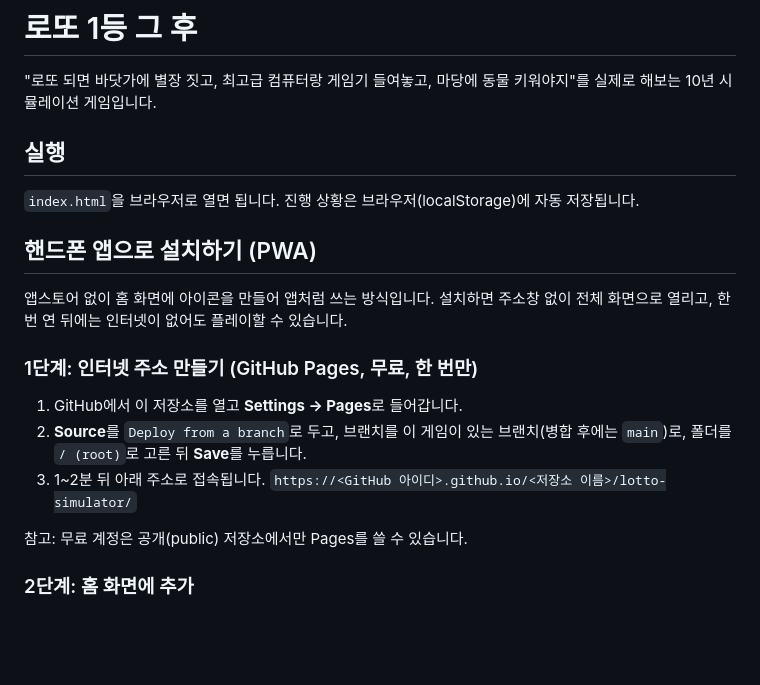
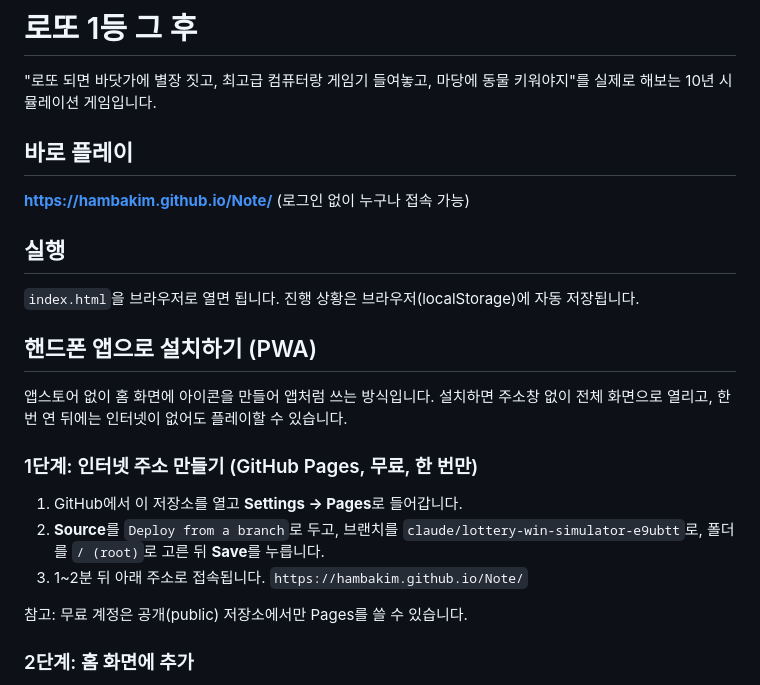
Before and after one commit to hambakim/Note, a Markdown page: lotto-simulator/README.md, the part around the change. Drawn GitHub-style; blank space fills up the shorter version.

Commit message:
README에 공개 플레이 링크 추가
Co-Authored-By: Claude Opus 5.5 <noreply@anthropic.com>
Claude-Session: https://claude.ai/code/session_01BjEdLk67z7aipUEeA6P24M

```diff
--- a/lotto-simulator/README.md
+++ b/lotto-simulator/README.md
@@ -1,6 +1,10 @@
 # 로또 1등 그 후
 
 "로또 되면 바닷가에 별장 짓고, 최고급 컴퓨터랑 게임기 들여놓고, 마당에 동물 키워야지"를 실제로 해보는 10년 시뮬레이션 게임입니다.
+
+## 바로 플레이
+
+**https://hambakim.github.io/Note/** (로그인 없이 누구나 접속 가능)
 
 ## 실행
 
@@ -13,9 +17,9 @@
 ### 1단계: 인터넷 주소 만들기 (GitHub Pages, 무료, 한 번만)
 
 1. GitHub에서 이 저장소를 열고 **Settings → Pages**로 들어갑니다.
-2. **Source**를 `Deploy from a branch`로 두고, 브랜치를 이 게임이 있는 브랜치(병합 후에는 `main`)로, 폴더를 `/ (root)`로 고른 뒤 **Save**를 누릅니다.
+2. **Source**를 `Deploy from a branch`로 두고, 브랜치를 `claude/lottery-win-simulator-e9ubtt`로, 폴더를 `/ (root)`로 고른 뒤 **Save**를 누릅니다.
 3. 1~2분 뒤 아래 주소로 접속됩니다.
-   `https://<GitHub 아이디>.github.io/<저장소 이름>/lotto-simulator/`
+   `https://hambakim.github.io/Note/`
 
 참고: 무료 계정은 공개(public) 저장소에서만 Pages를 쓸 수 있습니다.
 
```
